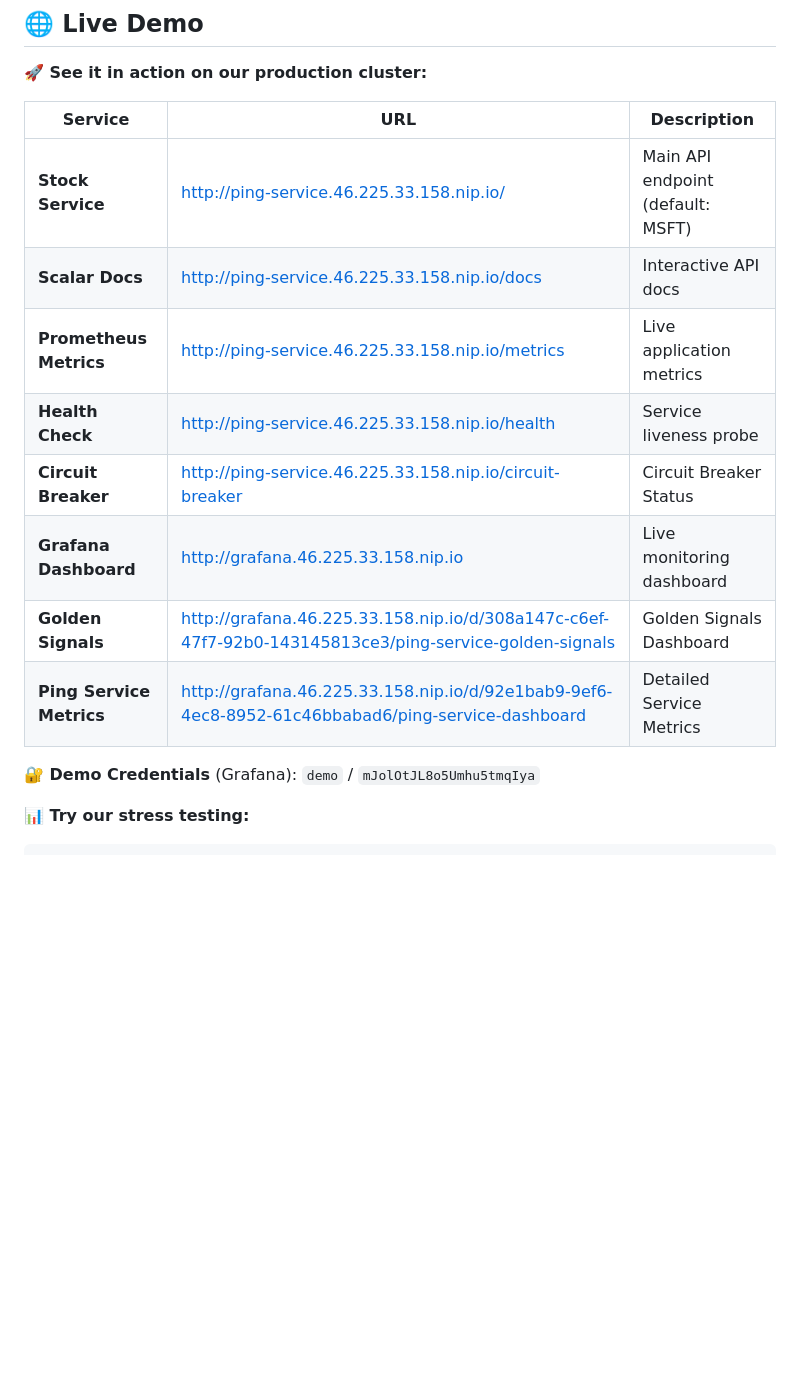
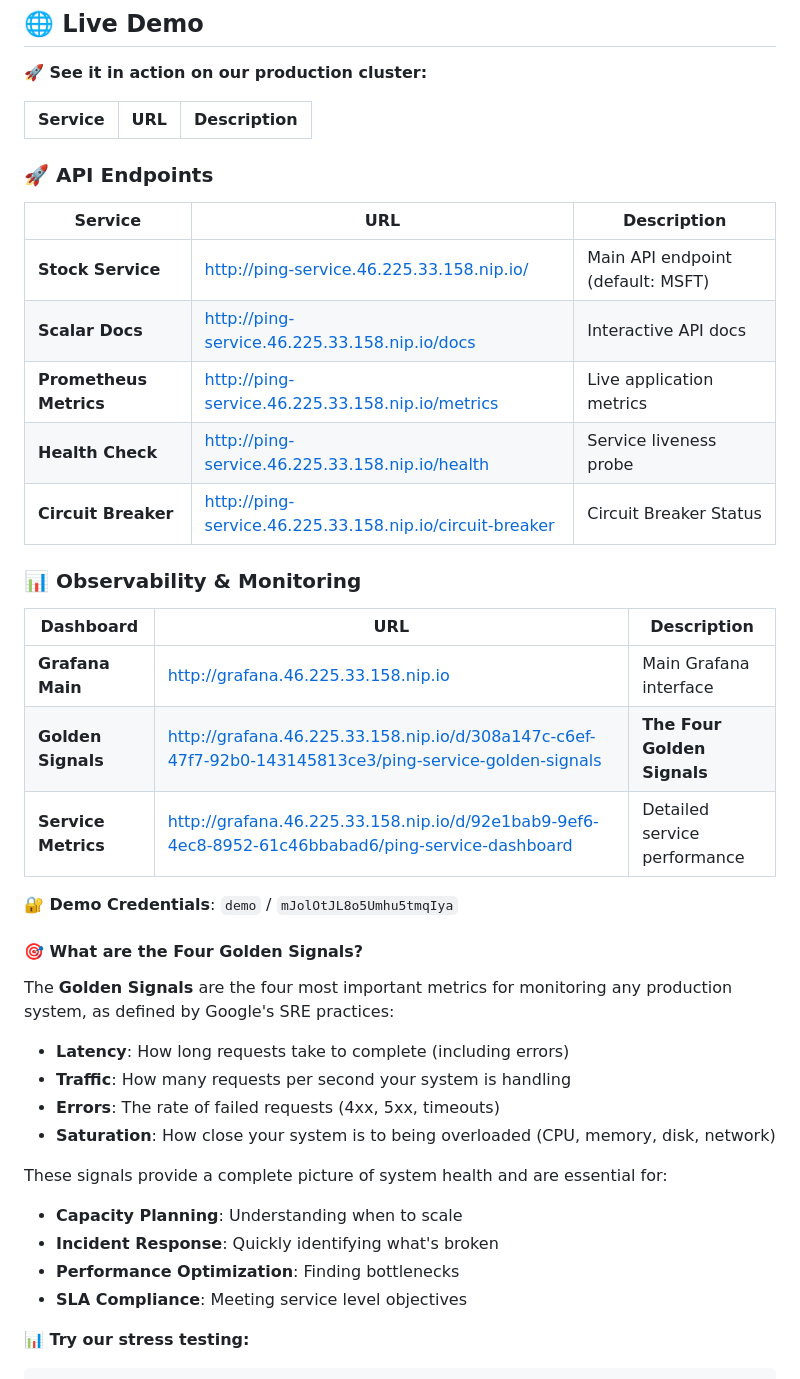
Before and after one commit to awsh-code/Overly-Serious-Simple-Stock-Service, a Markdown page: README.md, the part around the change. Drawn GitHub-style; blank space fills up the shorter version.

Commit message:
docs: Restructure Grafana section with dedicated observability table and Golden Signals explanation

````diff
--- a/README.md
+++ b/README.md
@@ -8,16 +8,37 @@ A production-grade stock ticker microservice that demonstrates SRE excellence, r
 
 | Service | URL | Description |
 |---------|-----|-------------|
+### 🚀 API Endpoints
+| Service | URL | Description |
+|---------|-----|-------------|
 | **Stock Service**      | [http://ping-service.46.225.33.158.nip.io/](http://ping-service.46.225.33.158.nip.io/) | Main API endpoint (default: MSFT) |
 | **Scalar Docs**        | [http://ping-service.46.225.33.158.nip.io/docs](http://ping-service.46.225.33.158.nip.io/docs) | Interactive API docs |
 | **Prometheus Metrics**   | [http://ping-service.46.225.33.158.nip.io/metrics](http://ping-service.46.225.33.158.nip.io/metrics) | Live application metrics |
 | **Health Check**         | [http://ping-service.46.225.33.158.nip.io/health](http://ping-service.46.225.33.158.nip.io/health) | Service liveness probe |
 | **Circuit Breaker**      | [http://ping-service.46.225.33.158.nip.io/circuit-breaker](http://ping-service.46.225.33.158.nip.io/circuit-breaker) | Circuit Breaker Status |
-| **Grafana Dashboard**    | [http://grafana.46.225.33.158.nip.io](http://grafana.46.225.33.158.nip.io) | Live monitoring dashboard |
-| **Golden Signals**       | [http://grafana.46.225.33.158.nip.io/d/308a147c-c6ef-47f7-92b0-143145813ce3/ping-service-golden-signals](http://grafana.46.225.33.158.nip.io/d/308a147c-c6ef-47f7-92b0-143145813ce3/ping-service-golden-signals) | Golden Signals Dashboard |
-| **Ping Service Metrics** | [http://grafana.46.225.33.158.nip.io/d/92e1bab9-9ef6-4ec8-8952-61c46bbabad6/ping-service-dashboard](http://grafana.46.225.33.158.nip.io/d/92e1bab9-9ef6-4ec8-8952-61c46bbabad6/ping-service-dashboard) | Detailed Service Metrics |
 
-**🔐 Demo Credentials** (Grafana): `demo` / `mJolOtJL8o5Umhu5tmqIya`
+### 📊 Observability & Monitoring
+| Dashboard | URL | Description |
+|-----------|-----|-------------|
+| **Grafana Main**         | [http://grafana.46.225.33.158.nip.io](http://grafana.46.225.33.158.nip.io) | Main Grafana interface |
+| **Golden Signals**       | [http://grafana.46.225.33.158.nip.io/d/308a147c-c6ef-47f7-92b0-143145813ce3/ping-service-golden-signals](http://grafana.46.225.33.158.nip.io/d/308a147c-c6ef-47f7-92b0-143145813ce3/ping-service-golden-signals) | **The Four Golden Signals** |
+| **Service Metrics**      | [http://grafana.46.225.33.158.nip.io/d/92e1bab9-9ef6-4ec8-8952-61c46bbabad6/ping-service-dashboard](http://grafana.46.225.33.158.nip.io/d/92e1bab9-9ef6-4ec8-8952-61c46bbabad6/ping-service-dashboard) | Detailed service performance |
+
+**🔐 Demo Credentials**: `demo` / `mJolOtJL8o5Umhu5tmqIya`
+
+#### 🎯 What are the Four Golden Signals?
+The **Golden Signals** are the four most important metrics for monitoring any production system, as defined by Google's SRE practices:
+
+- **Latency**: How long requests take to complete (including errors)
+- **Traffic**: How many requests per second your system is handling
+- **Errors**: The rate of failed requests (4xx, 5xx, timeouts)
+- **Saturation**: How close your system is to being overloaded (CPU, memory, disk, network)
+
+These signals provide a complete picture of system health and are essential for:
+- **Capacity Planning**: Understanding when to scale
+- **Incident Response**: Quickly identifying what's broken
+- **Performance Optimization**: Finding bottlenecks
+- **SLA Compliance**: Meeting service level objectives
 
 **📊 Try our stress testing:**
 ```bash
````
